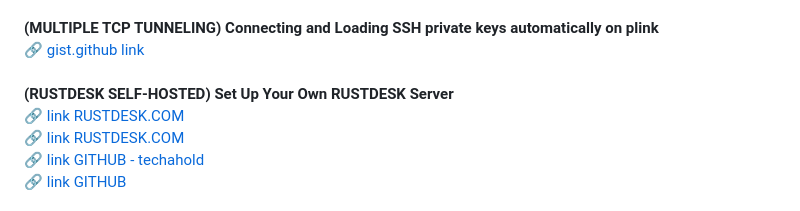
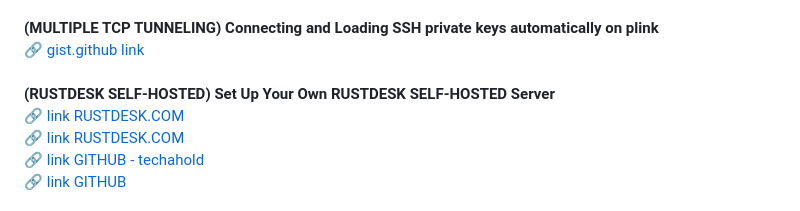
Before and after one commit to michele-tn/michele-tn, a Markdown page: README.md, the part around the change. Rendered like a GitHub page.

```diff
--- a/README.md
+++ b/README.md
@@ -7,7 +7,7 @@
 🔗 [github.com/michele-tn/V2RayN-PowerShellC0nf19 link](https://github.com/michele-tn/V2RayN-PowerShellC0nf19/blob/main/Download_V2RayN.ps1)<br><br>
 **(MULTIPLE TCP TUNNELING) Connecting and Loading SSH private keys automatically on plink**<br>
 🔗 [gist.github link](https://gist.github.com/michele-tn/9afa8a91582b238bfdb009954c98b7b2)<br><br>
-**(RUSTDESK SELF-HOSTED) Set Up Your Own RUSTDESK Server**<br>
+**(RUSTDESK SELF-HOSTED) Set Up Your Own RUSTDESK SELF-HOSTED Server**<br>
 🔗 [link RUSTDESK.COM](https://rustdesk.com/docs/it/self-host/)<br>
 🔗 [link RUSTDESK.COM](https://rustdesk.com/docs/en/self-host/rustdesk-server-oss/install/)<br>
 🔗 [link GITHUB - techahold](https://github.com/techahold/rustdeskinstall)<br>
```
